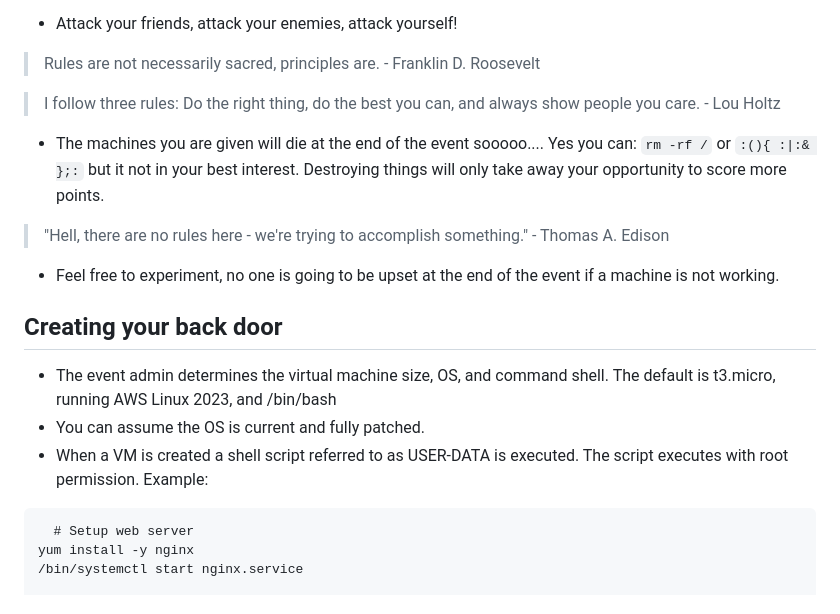
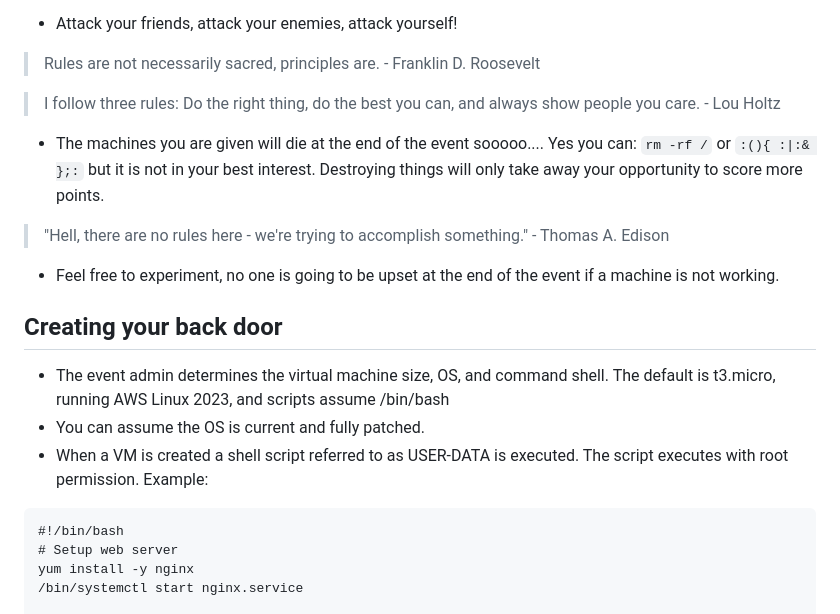
Before and after one commit to kengraf/nadialin, a Markdown page: website/docs/hunter_readme.md, the part around the change. Drawn GitHub-style.

````diff
--- a/website/docs/hunter_readme.md
+++ b/website/docs/hunter_readme.md
@@ -19,17 +19,18 @@
 > Rules are not necessarily sacred, principles are. - Franklin D. Roosevelt
 
 > I follow three rules: Do the right thing, do the best you can, and always show people you care. - Lou Holtz
-- The machines you are given will die at the end of the event sooooo....  Yes you can: `rm -rf /` or `:(){ :|:& };:` but it not in your best interest.  Destroying things will only take away your opportunity to score more points.
+- The machines you are given will die at the end of the event sooooo....  Yes you can: `rm -rf /` or `:(){ :|:& };:` but it is not in your best interest.  Destroying things will only take away your opportunity to score more points.
 
 > "Hell, there are no rules here - we're trying to accomplish something." - Thomas A. Edison
 - Feel free to experiment, no one is going to be upset at the end of the event if a machine is not working.
 
 ## Creating your back door
-- The event admin determines the virtual machine size, OS, and command shell.  The default is t3.micro, running AWS Linux 2023, and /bin/bash
+- The event admin determines the virtual machine size, OS, and command shell.  The default is t3.micro, running AWS Linux 2023, and scripts assume /bin/bash
 - You can assume the OS is current and fully patched.
 - When a VM is created a shell script referred to as USER-DATA is executed. The script executes with root permission. Example:
 ```
-  # Setup web server
+#!/bin/bash
+# Setup web server
 yum install -y nginx
 /bin/systemctl start nginx.service
 
````
